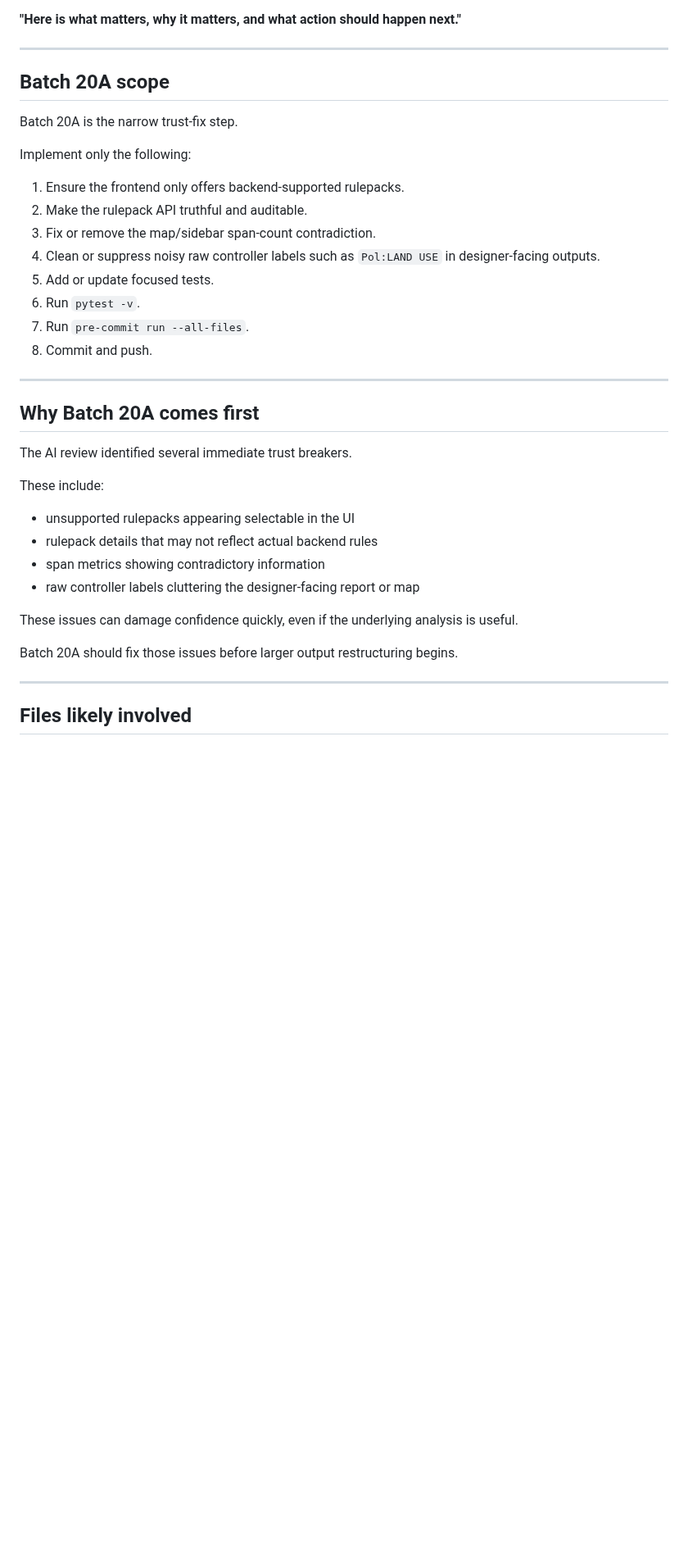
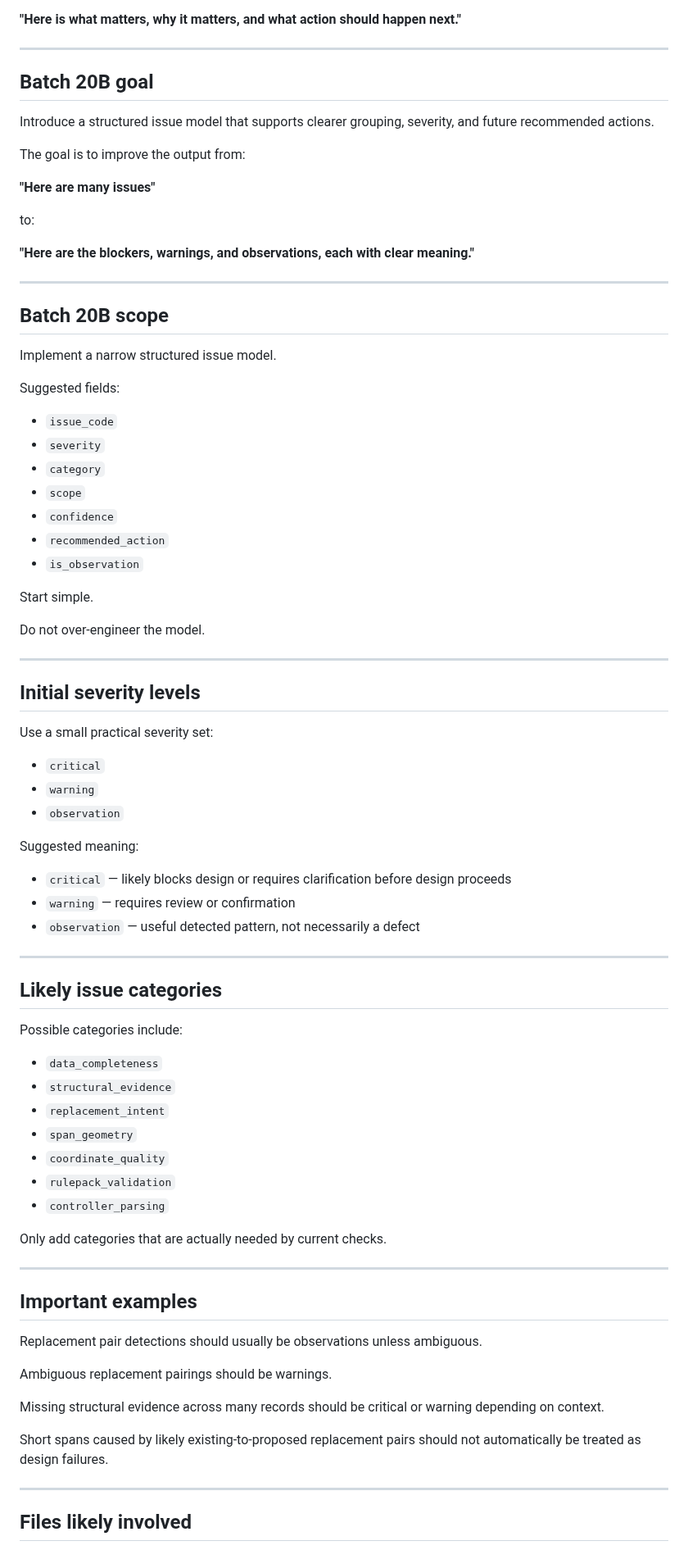
Before and after one commit to NoelyC123/Unitas-GridFlow, a Markdown page: AI_CONTROL/02_CURRENT_TASK.md, the part around one of its changes. Shown at 82% size. Drawn GitHub-style; blank space fills up the shorter version.

Commit message:
Clean current task for Batch 20B

```diff
--- a/AI_CONTROL/02_CURRENT_TASK.md
+++ b/AI_CONTROL/02_CURRENT_TASK.md
@@ -67,37 +69,81 @@ to:
 
 ---
 
-## Batch 20A scope
+## Batch 20B goal
 
-Batch 20A is the narrow trust-fix step.
+Introduce a structured issue model that supports clearer grouping, severity, and future recommended actions.
 
-Implement only the following:
+The goal is to improve the output from:
 
-1. Ensure the frontend only offers backend-supported rulepacks.
-2. Make the rulepack API truthful and auditable.
-3. Fix or remove the map/sidebar span-count contradiction.
-4. Clean or suppress noisy raw controller labels such as `Pol:LAND USE` in designer-facing outputs.
-5. Add or update focused tests.
-6. Run `pytest -v`.
-7. Run `pre-commit run --all-files`.
-8. Commit and push.
+**"Here are many issues"**
+
+to:
+
+**"Here are the blockers, warnings, and observations, each with clear meaning."**
 
 ---
 
-## Why Batch 20A comes first
+## Batch 20B scope
 
-The AI review identified several immediate trust breakers.
+Implement a narrow structured issue model.
 
-These include:
+Suggested fields:
 
-- unsupported rulepacks appearing selectable in the UI
-- rulepack details that may not reflect actual backend rules
-- span metrics showing contradictory information
-- raw controller labels cluttering the designer-facing report or map
+- `issue_code`
+- `severity`
+- `category`
+- `scope`
+- `confidence`
+- `recommended_action`
+- `is_observation`
 
-These issues can damage confidence quickly, even if the underlying analysis is useful.
+Start simple.
 
-Batch 20A should fix those issues before larger output restructuring begins.
+Do not over-engineer the model.
+
+---
+
+## Initial severity levels
+
+Use a small practical severity set:
+
+- `critical`
+- `warning`
+- `observation`
+
+Suggested meaning:
+
+- `critical` — likely blocks design or requires clarification before design proceeds
+- `warning` — requires review or confirmation
+- `observation` — useful detected pattern, not necessarily a defect
+
+---
+
+## Likely issue categories
+
+Possible categories include:
+
+- `data_completeness`
+- `structural_evidence`
+- `replacement_intent`
+- `span_geometry`
+- `coordinate_quality`
+- `rulepack_validation`
+- `controller_parsing`
+
+Only add categories that are actually needed by current checks.
+
+---
+
+## Important examples
+
+Replacement pair detections should usually be observations unless ambiguous.
+
+Ambiguous replacement pairings should be warnings.
+
+Missing structural evidence across many records should be critical or warning depending on context.
+
+Short spans caused by likely existing-to-proposed replacement pairs should not automatically be treated as design failures.
 
 ---
 
```
Also changed, not shown: other parts of AI_CONTROL/02_CURRENT_TASK.md (+54 -121 lines).
